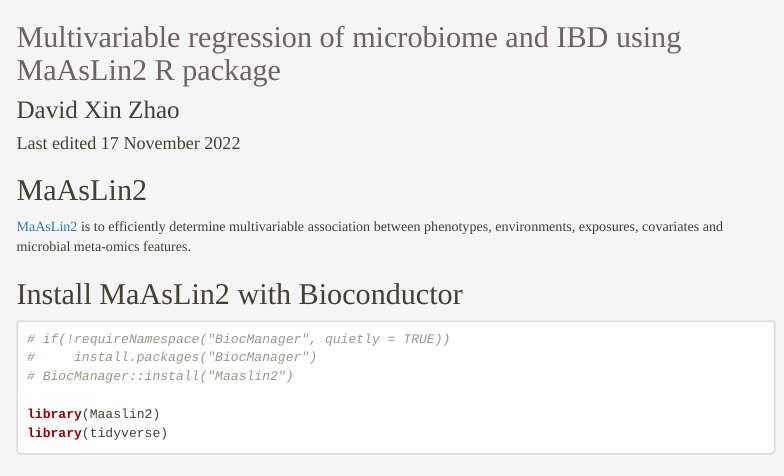
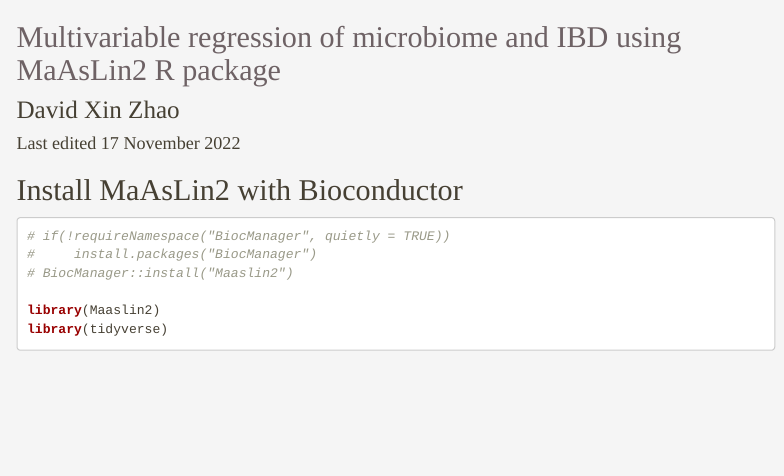
Before and after one commit to davidzhao1015/Multiple-regression-model-microbiome-IBD-MaAsLin2, an R Markdown document (maaslin2-IBD-microbiome.Rmd): the page in a window 1100 px wide, from its top. Rendered offline with R 4.5, knitr and Pandoc, with nearby package versions; some code elsewhere in the file could not run offline; a font, style sheet, LaTeX package, included part or bibliography that could not be used is replaced or left out; menus at the side of the page are left out.

Commit message:
delete descriptive text for MaAsLin2

````diff
--- a/maaslin2-IBD-microbiome.Rmd
+++ b/maaslin2-IBD-microbiome.Rmd
@@ -61,9 +61,6 @@ knitr::opts_chunk$set(fig.align = 'center',
                       message=FALSE) #stop render when error occurs
 ```
 
-## MaAsLin2
-
-[MaAsLin2](https://github.com/biobakery/biobakery/wiki/maaslin2) is to efficiently determine multivariable association between phenotypes, environments, exposures, covariates and microbial meta-omics features.
 
 ## Install MaAsLin2 with Bioconductor
 
````
